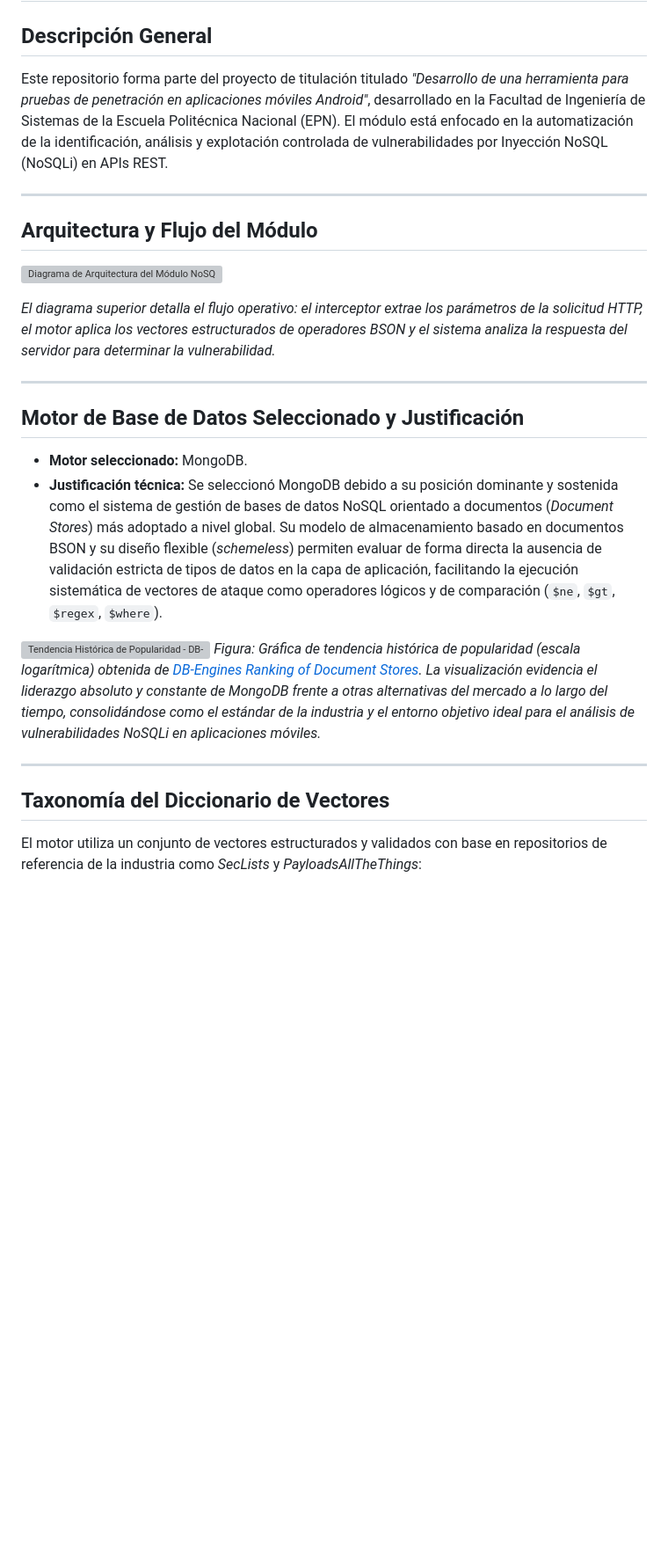
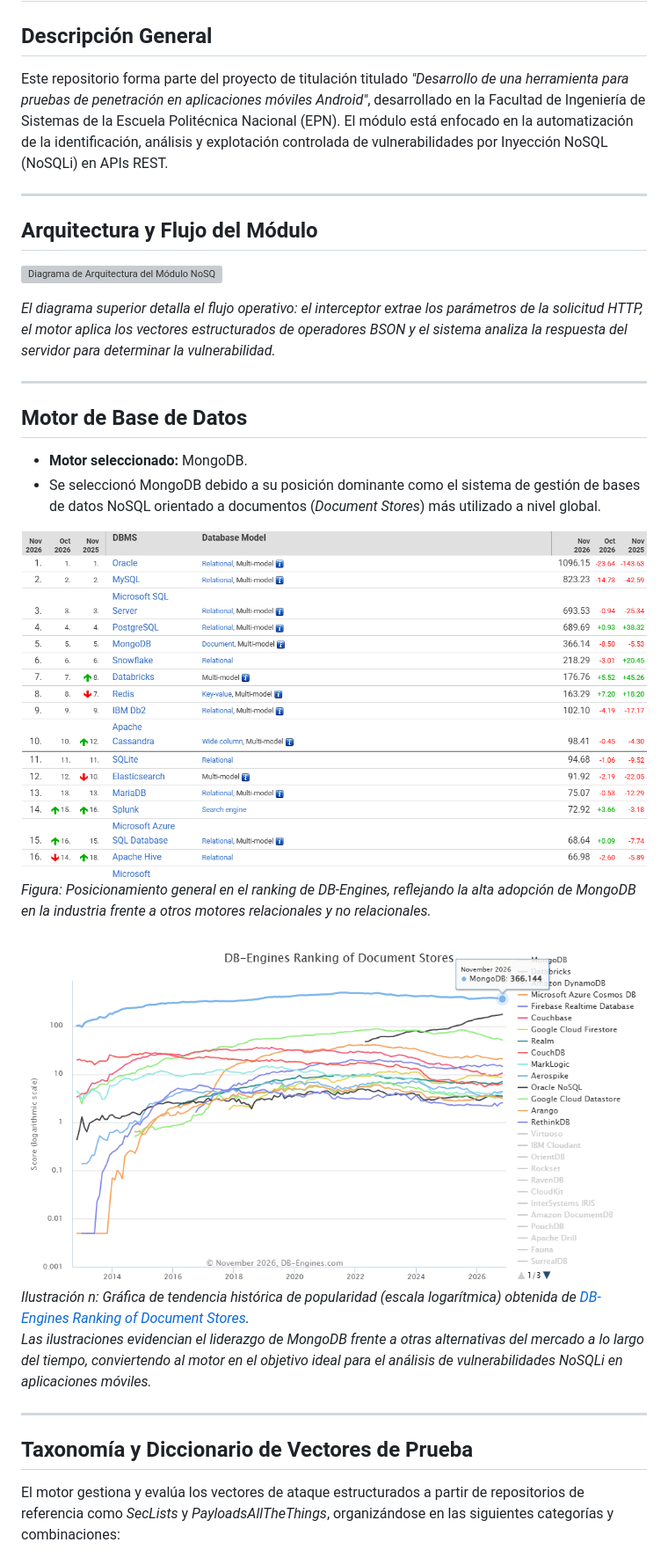
Before and after one commit to MobileBurpSuite/nosql-detection-module, a Markdown page: README.md, the part around one of its changes. Shown at 88% size. Rendered like a GitHub page; pictures changed too: docs/images/db_engines_ranking.png (added), docs/images/db_engines_trend.png (added); blank space fills up the shorter version; grey boxes are pictures that could not be loaded.

```diff
--- a/README.md
+++ b/README.md
@@ -1,7 +1,8 @@
 # Módulo de Detección de NoSQL Injection (nosql-detection-module)
 
 ## Descripción General
-Este repositorio forma parte del proyecto de titulación titulado *"Desarrollo de una herramienta para pruebas de penetración en aplicaciones móviles Android"*, desarrollado en la Facultad de Ingeniería de Sistemas de la Escuela Politécnica Nacional (EPN). El módulo está enfocado en la automatización de la identificación, análisis y explotación controlada de vulnerabilidades por Inyección NoSQL (NoSQLi) en APIs REST.
+
+Este repositorio forma parte del proyecto de titulación titulado _"Desarrollo de una herramienta para pruebas de penetración en aplicaciones móviles Android"_, desarrollado en la Facultad de Ingeniería de Sistemas de la Escuela Politécnica Nacional (EPN). El módulo está enfocado en la automatización de la identificación, análisis y explotación controlada de vulnerabilidades por Inyección NoSQL (NoSQLi) en APIs REST.
 
 ---
 
@@ -9,21 +10,25 @@ Este repositorio forma parte del proyecto de titulación titulado *"Desarrollo d
 
 ![Diagrama de Arquitectura del Módulo NoSQLi](docs/images/arquitectura_nosql.png)
 
-*El diagrama superior detalla el flujo operativo: el interceptor extrae los parámetros de la solicitud HTTP, el motor aplica los vectores estructurados de operadores BSON y el sistema analiza la respuesta del servidor para determinar la vulnerabilidad.*
+_El diagrama superior detalla el flujo operativo: el interceptor extrae los parámetros de la solicitud HTTP, el motor aplica los vectores estructurados de operadores BSON y el sistema analiza la respuesta del servidor para determinar la vulnerabilidad._
 
 ---
 
-## Motor de Base de Datos Seleccionado y Justificación
+## Motor de Base de Datos
 
-* **Motor seleccionado:** MongoDB.
-* **Justificación técnica:** Se seleccionó MongoDB debido a su posición dominante y sostenida como el sistema de gestión de bases de datos NoSQL orientado a documentos (*Document Stores*) más adoptado a nivel global. Su modelo de almacenamiento basado en documentos BSON y su diseño flexible (*schemeless*) permiten evaluar de forma directa la ausencia de validación estricta de tipos de datos en la capa de aplicación, facilitando la ejecución sistemática de vectores de ataque como operadores lógicos y de comparación (`$ne`, `$gt`, `$regex`, `$where`).
+- **Motor seleccionado:** MongoDB.
+- Se seleccion&oacute; MongoDB debido a su posici&oacute;n dominante como el sistema de gesti&oacute;n de bases de datos NoSQL orientado a documentos (_Document Stores_) más utilizado a nivel global.
+
+![Ranking General de Popularidad - DB-Engines](docs/images/db_engines_ranking.png)
+*Figura: Posicionamiento general en el ranking de DB-Engines, reflejando la alta adopción de MongoDB en la industria frente a otros motores relacionales y no relacionales.*
+
 
 ![Tendencia Histórica de Popularidad - DB-Engines](docs/images/db_engines_trend.png)
-*Figura: Gráfica de tendencia histórica de popularidad (escala logarítmica) obtenida de [DB-Engines Ranking of Document Stores](https://db-engines.com/en/ranking_trend/document+store). La visualización evidencia el liderazgo absoluto y constante de MongoDB frente a otras alternativas del mercado a lo largo del tiempo, consolidándose como el estándar de la industria y el entorno objetivo ideal para el análisis de vulnerabilidades NoSQLi en aplicaciones móviles.*
+_Ilustraci&oacute;n n: Gráfica de tendencia histórica de popularidad (escala logarítmica) obtenida de [DB-Engines Ranking of Document Stores](https://db-engines.com/en/ranking_trend/document+store). <br>Las ilustraciones evidencian el liderazgo de MongoDB frente a otras alternativas del mercado a lo largo del tiempo, conviertendo al motor en el objetivo ideal para el análisis de vulnerabilidades NoSQLi en aplicaciones móviles._
 
 ---
 
-## Taxonomía del Diccionario de Vectores
+## Taxonomía y Diccionario de Vectores de Prueba
 
-El motor utiliza un conjunto de vectores estructurados y validados con base en repositorios de referencia de la industria como *SecLists* y *PayloadsAllTheThings*:
+El motor gestiona y evalúa los vectores de ataque estructurados a partir de repositorios de referencia como *SecLists* y *PayloadsAllTheThings*, organizándose en las siguientes categorías y combinaciones:
 
```
Also changed, not shown: other parts of README.md (+47 -9 lines).
